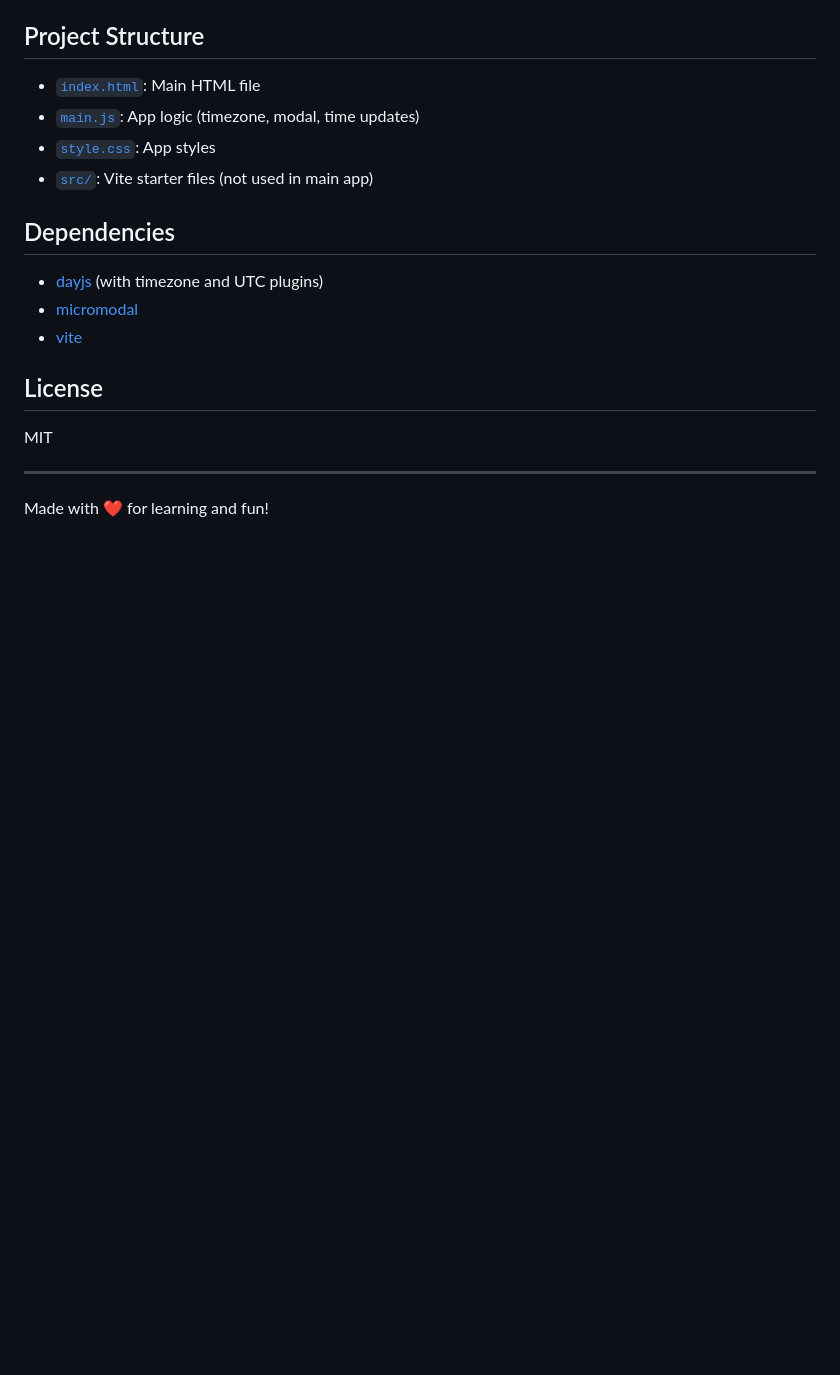
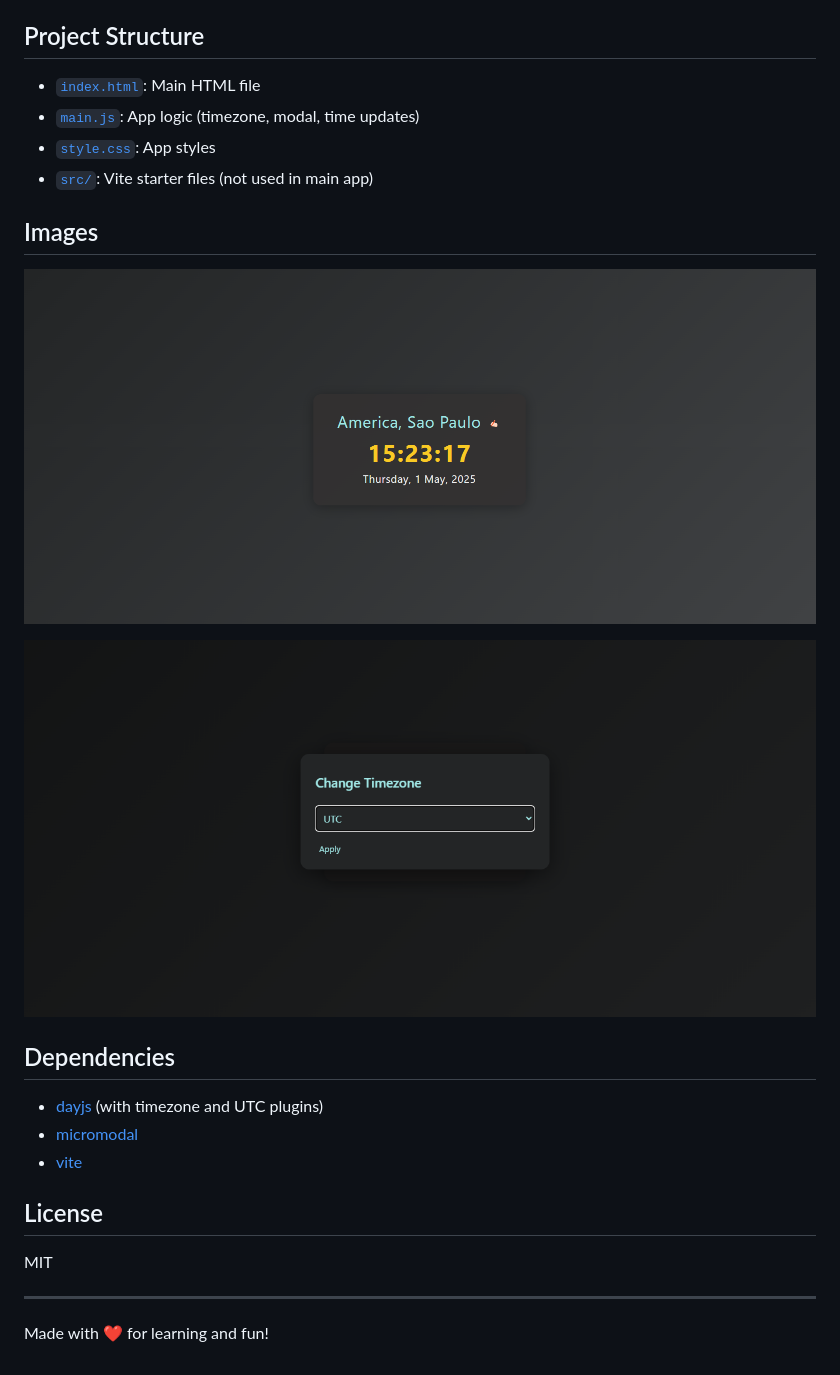
Before and after one commit to joaomarcos999/TimezonesWatch, a Markdown page: Readme.md, the part around the change. GitHub-like rendering; pictures changed too: image-1.png (added), image.png (added); blank space fills up the shorter version.

Commit message:
Add images to Readme

```diff
--- a/Readme.md
+++ b/Readme.md
@@ -61,6 +61,12 @@ npm run preview
 - [`style.css`](style.css): App styles
 - [`src/`](src/): Vite starter files (not used in main app)
 
+## Images
+
+![Watch with date and time zone](image.png)
+
+![Modal for changing the time zone](image-1.png)
+
 ## Dependencies
 
 - [dayjs](https://www.npmjs.com/package/dayjs) (with timezone and UTC plugins)
```
Also changed, not shown: 1 other file.
